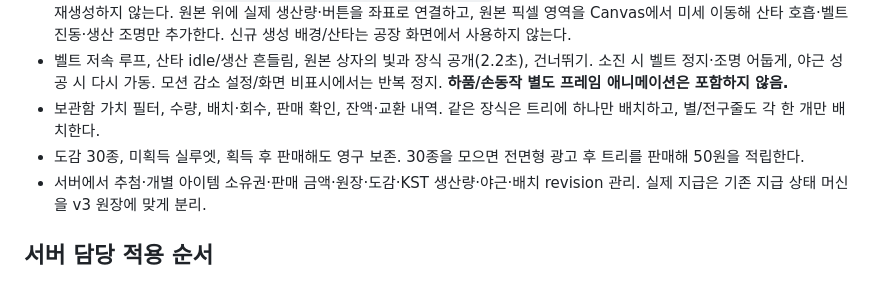
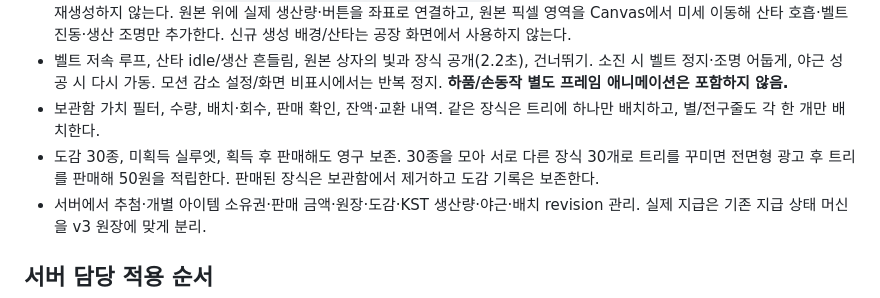
Before and after one commit to 9barcode/Christmas-tree, a Markdown page: docs/bm-v3-implementation.md, the part around the change. Rendered like a GitHub page.

Commit message:
Document complete-tree sale requirements

```diff
--- a/docs/bm-v3-implementation.md
+++ b/docs/bm-v3-implementation.md
@@ -7,7 +7,7 @@
 - 공장은 승인된 시안 원본 `assets/factory/concept-original.png`를 그대로 사용한다. 산타·화로·벨트·선물의 구도와 화풍을 재생성하지 않는다. 원본 위에 실제 생산량·버튼을 좌표로 연결하고, 원본 픽셀 영역을 Canvas에서 미세 이동해 산타 호흡·벨트 진동·생산 조명만 추가한다. 신규 생성 배경/산타는 공장 화면에서 사용하지 않는다.
 - 벨트 저속 루프, 산타 idle/생산 흔들림, 원본 상자의 빛과 장식 공개(2.2초), 건너뛰기. 소진 시 벨트 정지·조명 어둡게, 야근 성공 시 다시 가동. 모션 감소 설정/화면 비표시에서는 반복 정지. **하품/손동작 별도 프레임 애니메이션은 포함하지 않음.**
 - 보관함 가치 필터, 수량, 배치·회수, 판매 확인, 잔액·교환 내역. 같은 장식은 트리에 하나만 배치하고, 별/전구줄도 각 한 개만 배치한다.
-- 도감 30종, 미획득 실루엣, 획득 후 판매해도 영구 보존. 30종을 모으면 전면형 광고 후 트리를 판매해 50원을 적립한다.
+- 도감 30종, 미획득 실루엣, 획득 후 판매해도 영구 보존. 30종을 모아 서로 다른 장식 30개로 트리를 꾸미면 전면형 광고 후 트리를 판매해 50원을 적립한다. 판매된 장식은 보관함에서 제거하고 도감 기록은 보존한다.
 - 서버에서 추첨·개별 아이템 소유권·판매 금액·원장·도감·KST 생산량·야근·배치 revision 관리. 실제 지급은 기존 지급 상태 머신을 v3 원장에 맞게 분리.
 
 ## 서버 담당 적용 순서
```
